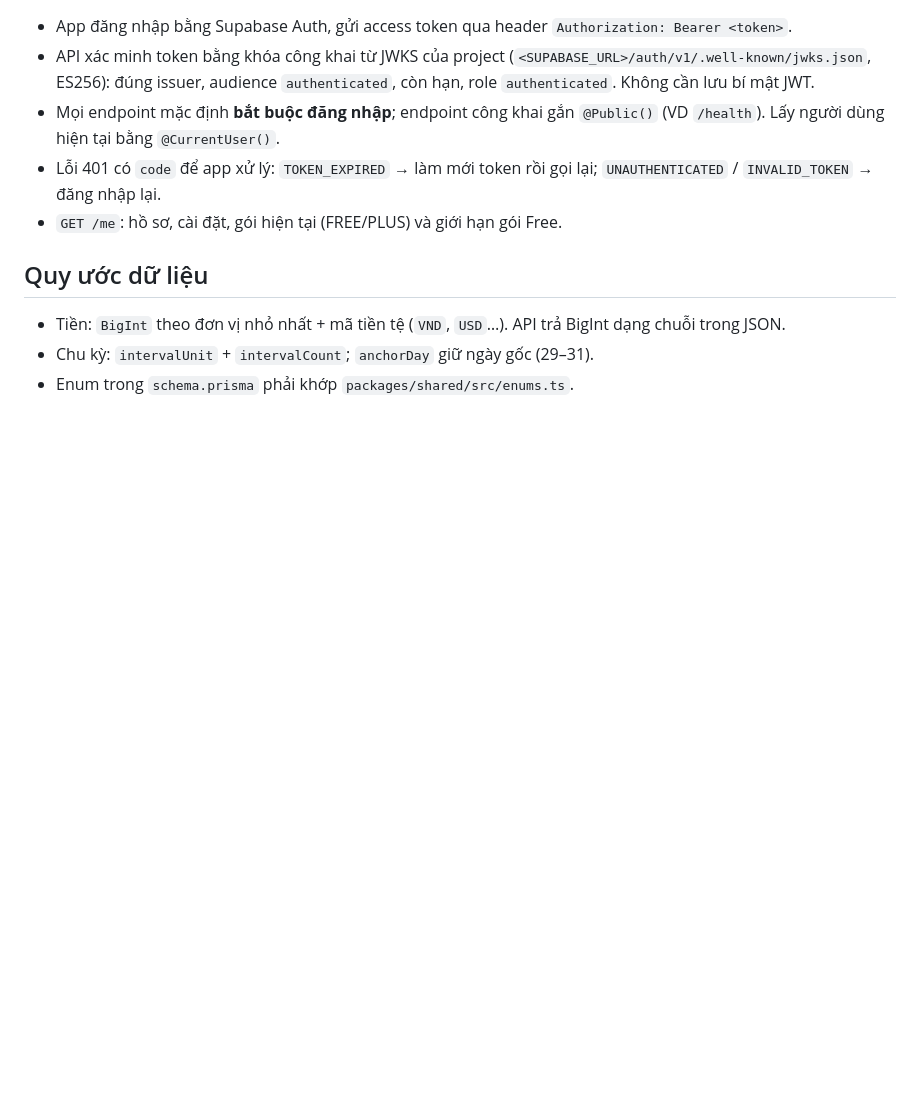
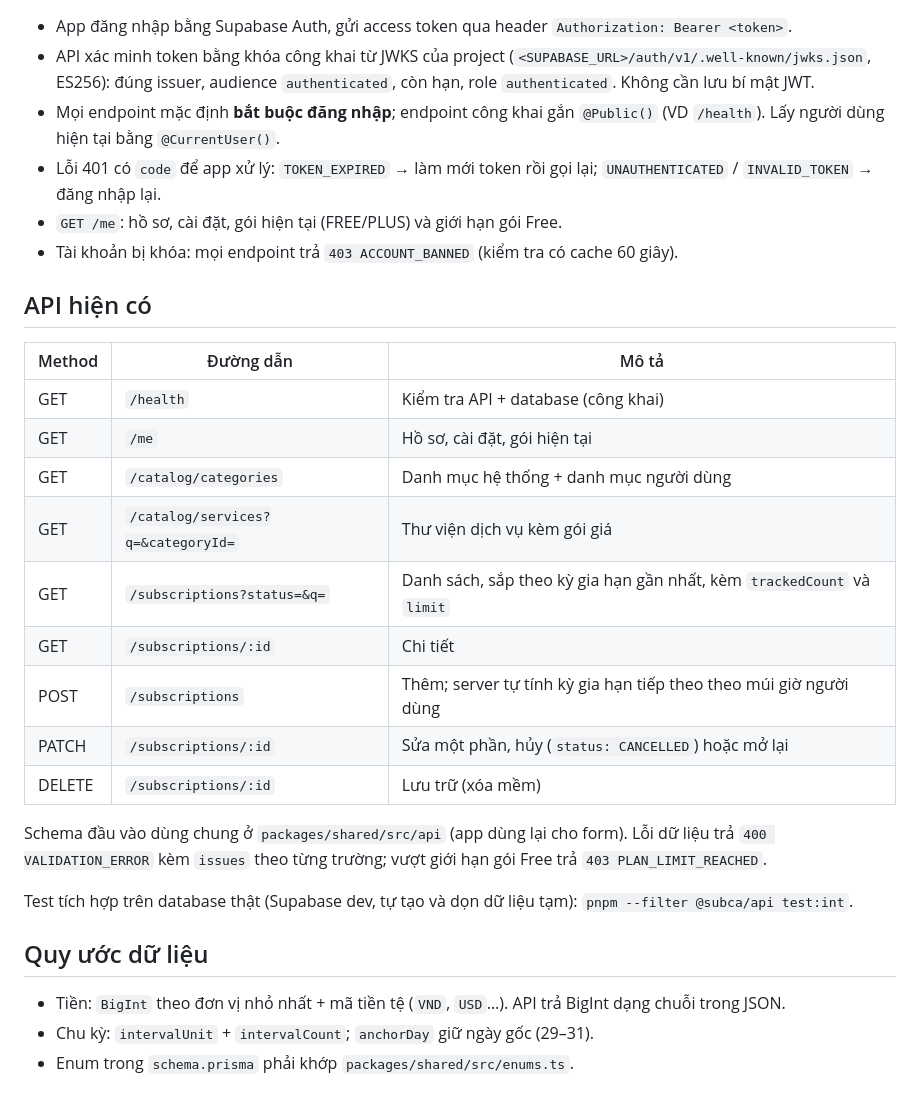
Before and after one commit to nvdekay/Subca, a Markdown page: README.md, the part around the change. Drawn GitHub-style; blank space fills up the shorter version.

Commit message:
docs: thêm bảng API và cập nhật checklist
README liệt kê các endpoint hiện có và cách chạy test tích hợp; checklist đánh dấu chặn tài khoản khóa, API subscription và thư viện dịch vụ đã xong.

```diff
--- a/README.md
+++ b/README.md
@@ -57,6 +57,25 @@ Migration hiện có:
 - Mọi endpoint mặc định **bắt buộc đăng nhập**; endpoint công khai gắn `@Public()` (VD `/health`). Lấy người dùng hiện tại bằng `@CurrentUser()`.
 - Lỗi 401 có `code` để app xử lý: `TOKEN_EXPIRED` → làm mới token rồi gọi lại; `UNAUTHENTICATED` / `INVALID_TOKEN` → đăng nhập lại.
 - `GET /me`: hồ sơ, cài đặt, gói hiện tại (FREE/PLUS) và giới hạn gói Free.
+- Tài khoản bị khóa: mọi endpoint trả `403 ACCOUNT_BANNED` (kiểm tra có cache 60 giây).
+
+## API hiện có
+
+| Method | Đường dẫn                          | Mô tả                                                                  |
+| ------ | ---------------------------------- | ---------------------------------------------------------------------- |
+| GET    | `/health`                          | Kiểm tra API + database (công khai)                                    |
+| GET    | `/me`                              | Hồ sơ, cài đặt, gói hiện tại                                           |
+| GET    | `/catalog/categories`              | Danh mục hệ thống + danh mục người dùng                                |
+| GET    | `/catalog/services?q=&categoryId=` | Thư viện dịch vụ kèm gói giá                                           |
+| GET    | `/subscriptions?status=&q=`        | Danh sách, sắp theo kỳ gia hạn gần nhất, kèm `trackedCount` và `limit` |
+| GET    | `/subscriptions/:id`               | Chi tiết                                                               |
+| POST   | `/subscriptions`                   | Thêm; server tự tính kỳ gia hạn tiếp theo theo múi giờ người dùng      |
+| PATCH  | `/subscriptions/:id`               | Sửa một phần, hủy (`status: CANCELLED`) hoặc mở lại                    |
+| DELETE | `/subscriptions/:id`               | Lưu trữ (xóa mềm)                                                      |
+
+Schema đầu vào dùng chung ở `packages/shared/src/api` (app dùng lại cho form). Lỗi dữ liệu trả `400 VALIDATION_ERROR` kèm `issues` theo từng trường; vượt giới hạn gói Free trả `403 PLAN_LIMIT_REACHED`.
+
+Test tích hợp trên database thật (Supabase dev, tự tạo và dọn dữ liệu tạm): `pnpm --filter @subca/api test:int`.
 
 ## Quy ước dữ liệu
 
```
Also changed, not shown: docs/SUBCA-CHECKLIST.md (+7 -2 lines).
